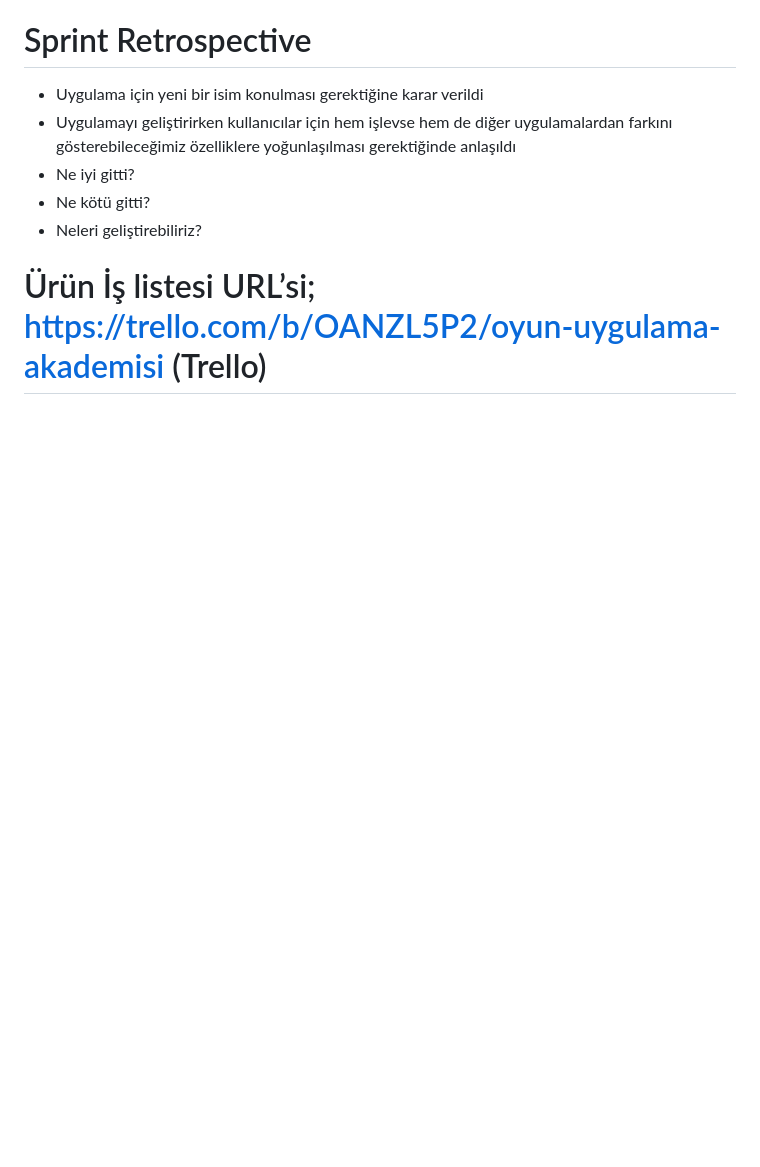
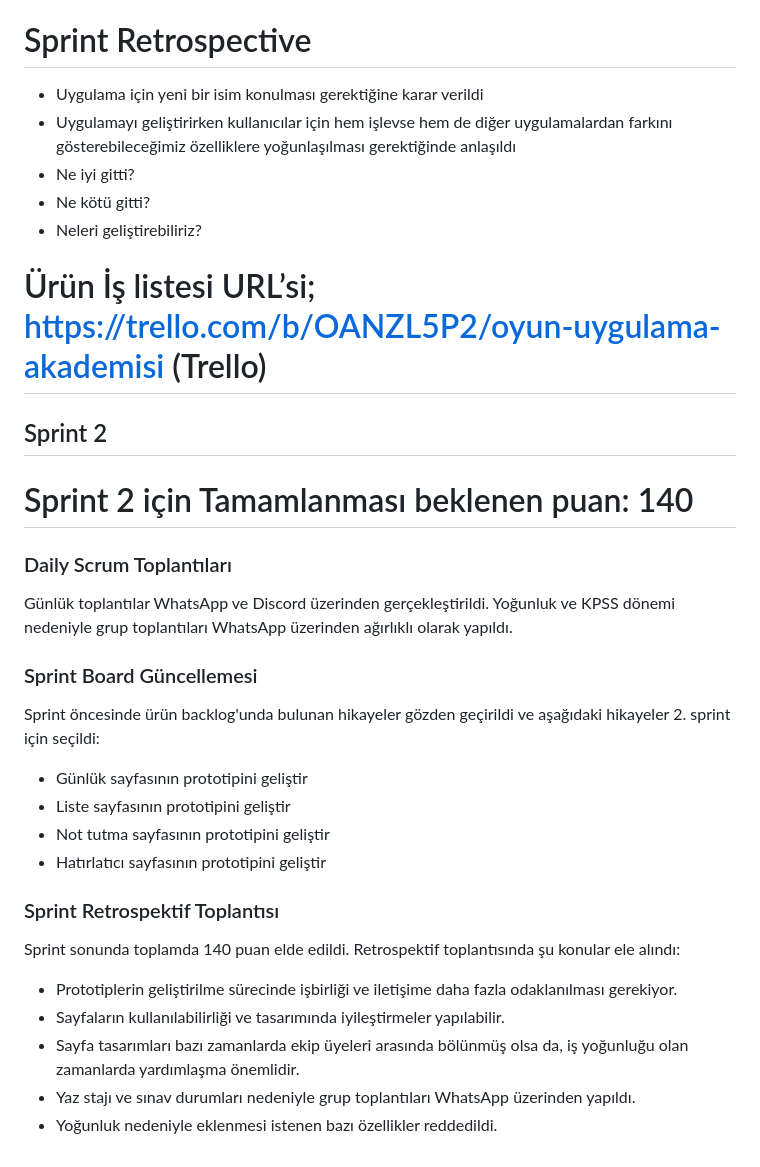
Before and after one commit to Malikoglu/Google-Oyun-Ve-Uygulama-Akademisi-80.Grup, a Markdown page: README.md, the part around the change. GitHub-like rendering; blank space fills up the shorter version.

```diff
--- a/README.md
+++ b/README.md
@@ -40,3 +40,30 @@ Sprint sonunda, Takım ismine ve takım rollerine karar verildi, Geliştirilmesi
 - Neleri geliştirebiliriz?
 
 # Ürün İş listesi URL’si; https://trello.com/b/OANZL5P2/oyun-uygulama-akademisi (Trello)
+
+## Sprint 2
+
+# Sprint 2 için Tamamlanması beklenen puan: 140
+
+### Daily Scrum Toplantıları
+
+Günlük toplantılar WhatsApp ve Discord üzerinden gerçekleştirildi. Yoğunluk ve KPSS dönemi nedeniyle grup toplantıları WhatsApp üzerinden ağırlıklı olarak yapıldı.
+
+### Sprint Board Güncellemesi
+
+Sprint öncesinde ürün backlog'unda bulunan hikayeler gözden geçirildi ve aşağıdaki hikayeler 2. sprint için seçildi:
+
+- Günlük sayfasının prototipini geliştir
+- Liste sayfasının prototipini geliştir
+- Not tutma sayfasının prototipini geliştir
+- Hatırlatıcı sayfasının prototipini geliştir
+
+### Sprint Retrospektif Toplantısı
+
+Sprint sonunda toplamda 140 puan elde edildi. Retrospektif toplantısında şu konular ele alındı:
+
+- Prototiplerin geliştirilme sürecinde işbirliği ve iletişime daha fazla odaklanılması gerekiyor.
+- Sayfaların kullanılabilirliği ve tasarımında iyileştirmeler yapılabilir.
+- Sayfa tasarımları bazı zamanlarda ekip üyeleri arasında bölünmüş olsa da, iş yoğunluğu olan zamanlarda yardımlaşma önemlidir.
+- Yaz stajı ve sınav durumları nedeniyle grup toplantıları WhatsApp üzerinden yapıldı.
+- Yoğunluk nedeniyle eklenmesi istenen bazı özellikler reddedildi.
```
